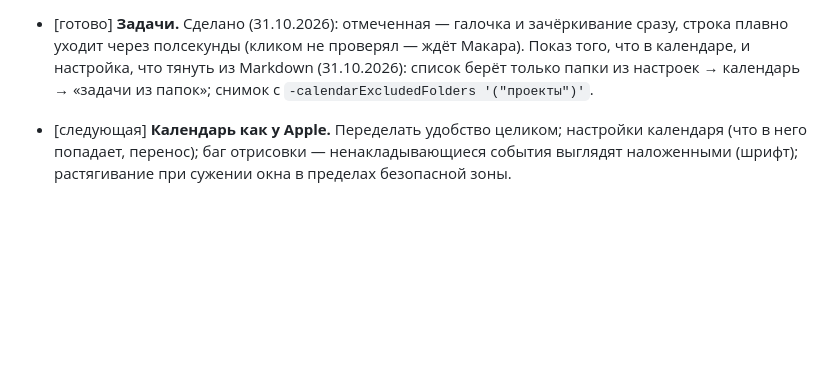
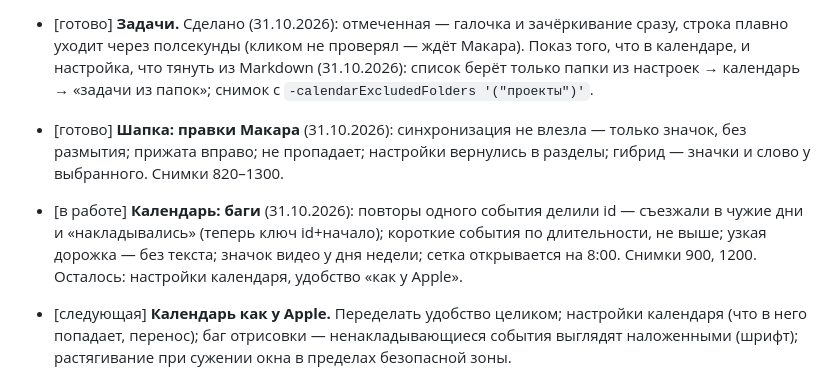
Before and after one commit to Excess-Lab/-notes-, a Markdown page: docs/TASKS.md, the part around the change. Rendered like a GitHub page; blank space fills up the shorter version.

```diff
--- a/docs/TASKS.md
+++ b/docs/TASKS.md
@@ -45,6 +45,8 @@
   и затухает за ~1 с; галочка размыта под бликом стекла. Снимки `-orbPreview recognizing/copied`; живую
   надиктовку с голосом не проверял.
 - [готово] **Задачи.** Сделано (31.10.2026): отмеченная — галочка и зачёркивание сразу, строка плавно уходит через полсекунды (кликом не проверял — ждёт Макара). Показ того, что в календаре, и настройка, что тянуть из Markdown (31.10.2026): список берёт только папки из настроек → календарь → «задачи из папок»; снимок с `-calendarExcludedFolders '("проекты")'`.
+- [готово] **Шапка: правки Макара** (31.10.2026): синхронизация не влезла — только значок, без размытия; прижата вправо; не пропадает; настройки вернулись в разделы; гибрид — значки и слово у выбранного. Снимки 820–1300.
+- [в работе] **Календарь: баги** (31.10.2026): повторы одного события делили id — съезжали в чужие дни и «накладывались» (теперь ключ id+начало); короткие события по длительности, не выше; узкая дорожка — без текста; значок видео у дня недели; сетка открывается на 8:00. Снимки 900, 1200. Осталось: настройки календаря, удобство «как у Apple».
 - [следующая] **Календарь как у Apple.** Переделать удобство целиком; настройки календаря (что в него
   попадает, перенос); баг отрисовки — ненакладывающиеся события выглядят наложенными (шрифт); растягивание
   при сужении окна в пределах безопасной зоны.
```
Also changed, not shown: docs/DECISIONS.md (+2 -1 lines), docs/UI.md (+1 -1 lines).
